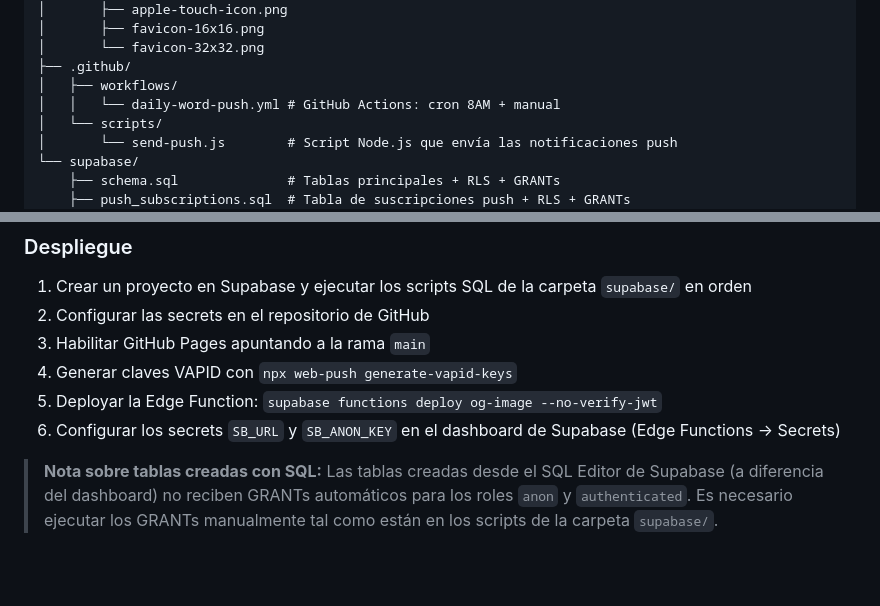
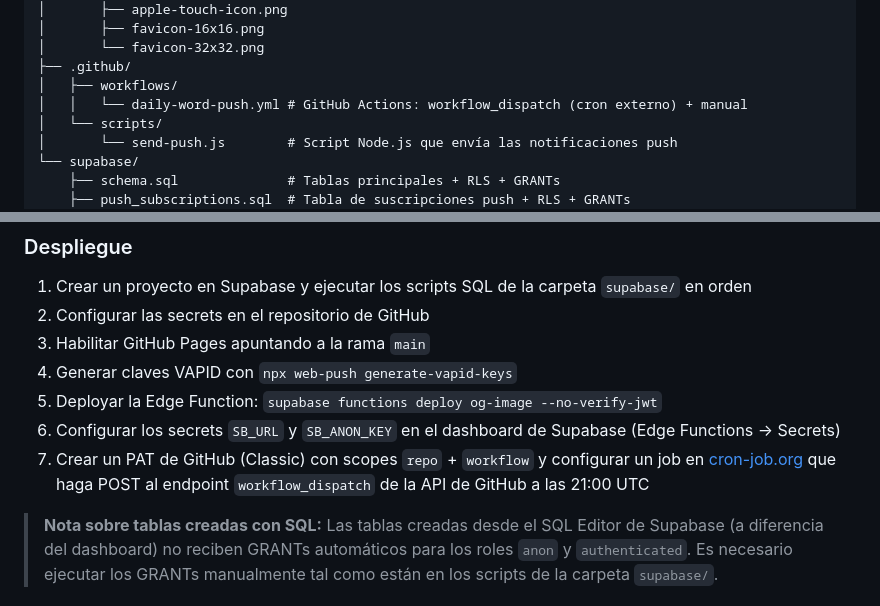
Before and after one commit to NSorribas/Dicciopeques, a Markdown page: README.md, 2 parts joined by grey strips. Drawn GitHub-style; blank space fills up the shorter version.

```diff
--- a/README.md
+++ b/README.md
@@ -104,7 +104,7 @@ Dicciopeques/
 │       └── favicon-32x32.png
 ├── .github/
 │   ├── workflows/
-│   │   └── daily-word-push.yml # GitHub Actions: cron 8AM + manual
+│   │   └── daily-word-push.yml # GitHub Actions: workflow_dispatch (cron externo) + manual
 │   └── scripts/
 │       └── send-push.js        # Script Node.js que envía las notificaciones push
 └── supabase/
@@ -217,6 +219,7 @@ Las claves VAPID se almacenan como secrets de GitHub y nunca se exponen al clien
 4. Generar claves VAPID con `npx web-push generate-vapid-keys`
 5. Deployar la Edge Function: `supabase functions deploy og-image --no-verify-jwt`
 6. Configurar los secrets `SB_URL` y `SB_ANON_KEY` en el dashboard de Supabase (Edge Functions → Secrets)
+7. Crear un PAT de GitHub (Classic) con scopes `repo` + `workflow` y configurar un job en [cron-job.org](https://cron-job.org) que haga POST al endpoint `workflow_dispatch` de la API de GitHub a las 21:00 UTC
 
 > **Nota sobre tablas creadas con SQL:** Las tablas creadas desde el SQL Editor de Supabase (a diferencia del dashboard) no reciben GRANTs automáticos para los roles `anon` y `authenticated`. Es necesario ejecutar los GRANTs manualmente tal como están en los scripts de la carpeta `supabase/`.
 
```
Also changed, not shown: other parts of README.md (+5 -3 lines).
